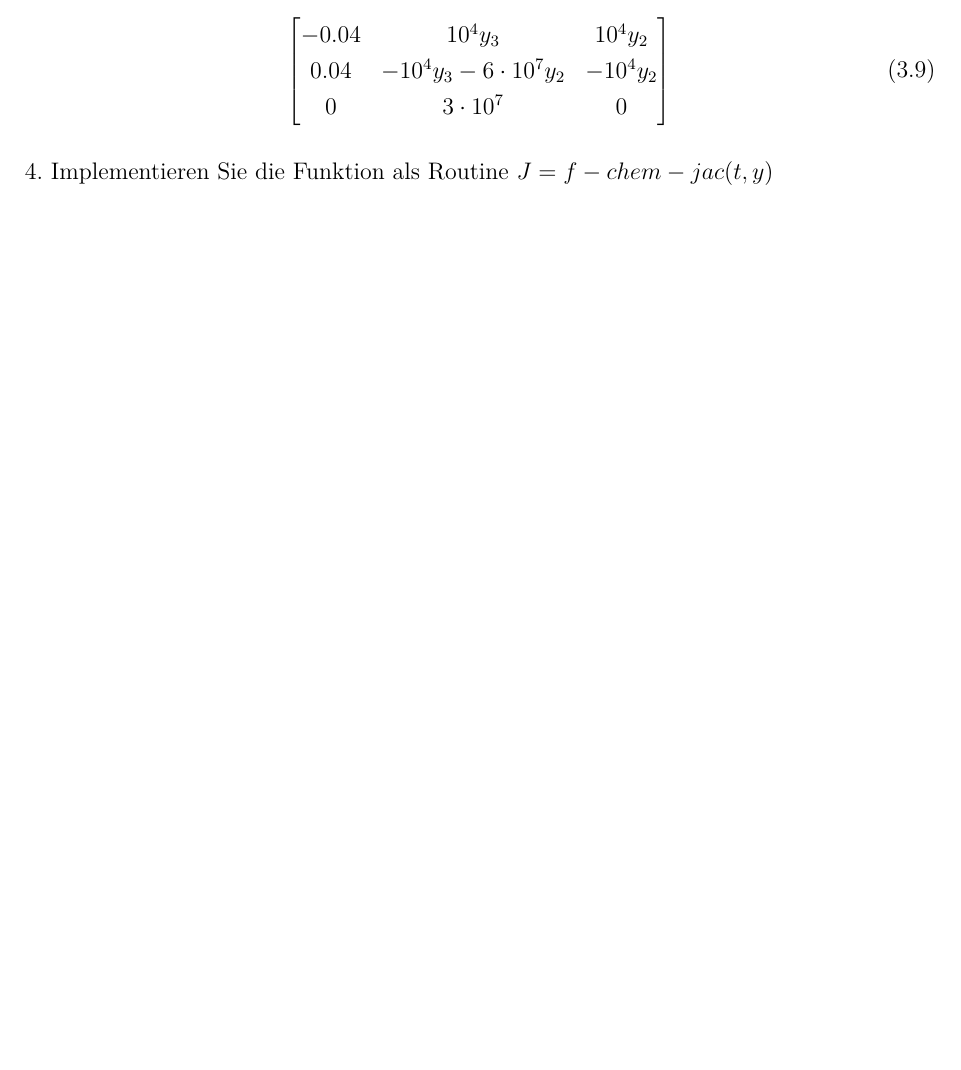
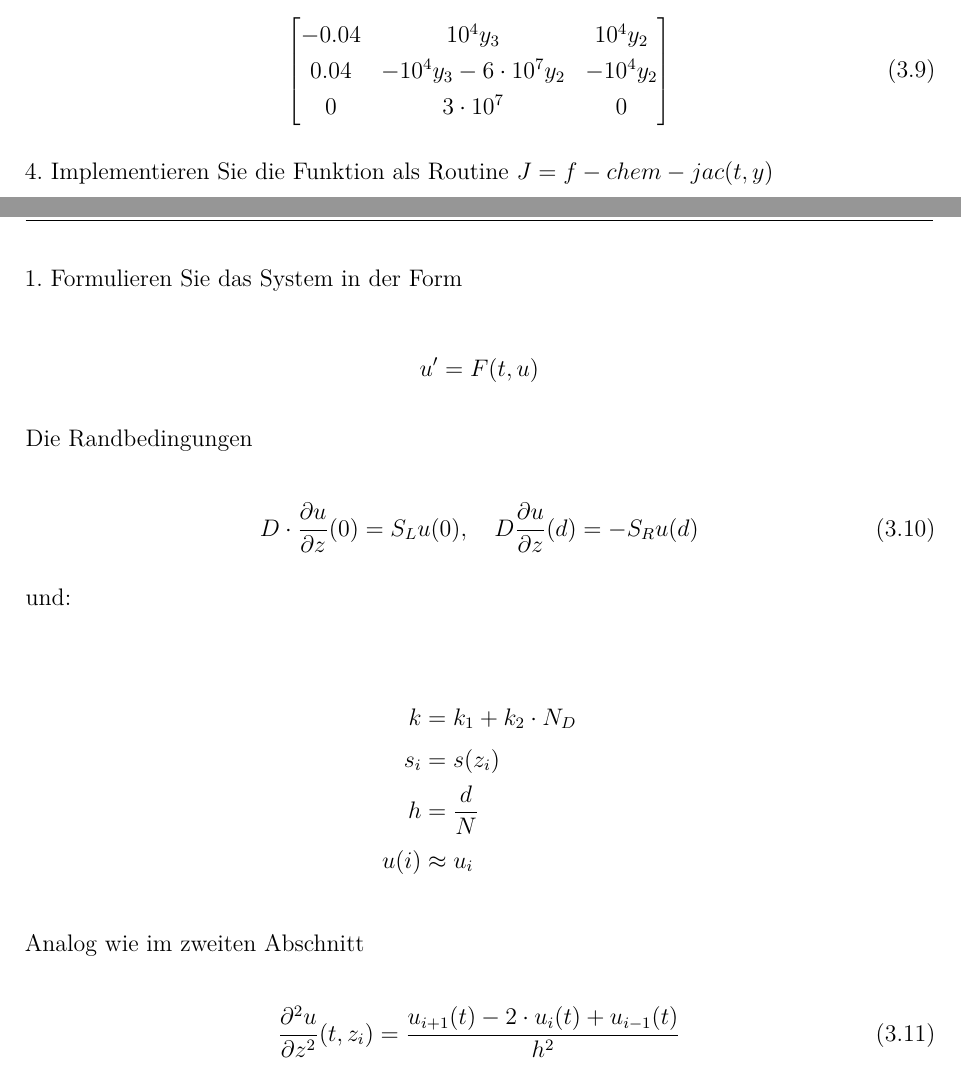
Before and after one commit to milousparks/Angewandte-mathematik-Bericht, a LaTeX document (main.tex, which reads chapter/Zeitaufgelöste Simulation.tex): part of page 15 of 17 before the commit and two parts of pages 15 and 16 of 18 after it, the two joined at a grey line, cut so that both start at the same text, the shorter picture padded with empty space. The pictures show the PDF file main.pdf that the author committed with the source.

Commit message:
Kapitel 4
Erste Frage bearbeitet aber noch nicht fertig.

```diff
--- /dev/null
+++ b/chapter/Zeitaufgelöste Simulation.tex
@@ -0,0 +1,11 @@
+
+
+
+
+1. Formulieren Sie das System in der Form
+
+\begin{equation*}
+	u' = F(t,u)
+\end{equation*}
+
+Die Randbedingungen
@@ -0,0 +17,14 @@
+und:
+
+\begin{align*}
+	k&=k_1+k_2\cdot N_D\\
+	s_i&=s(z_i)\\
+	h&=\frac{d}{N}\\
+	u(i)&\approx u_i
+\end{align*}
+
+Analog wie im zweiten Abschnitt
+
+\begin{equation}
+	\frac{\partial^2 u}{\partial z^2}(t,z_i) = \frac{u_{i+1}(t) - 2\cdot u_i(t) + u_{i-1}(t)}{h^2}
+\end{equation}
```
Also changed, not shown: chapter/FiniteDiff.tex (+1 -0 lines), main.tex (+1 -0 lines), chapter/ImpliziteEinschritt.tex (line endings or trailing spaces), main.pdf, chapter/Zeitaufgelöste Simulation.tex (29 more changed lines), 3 other files.
